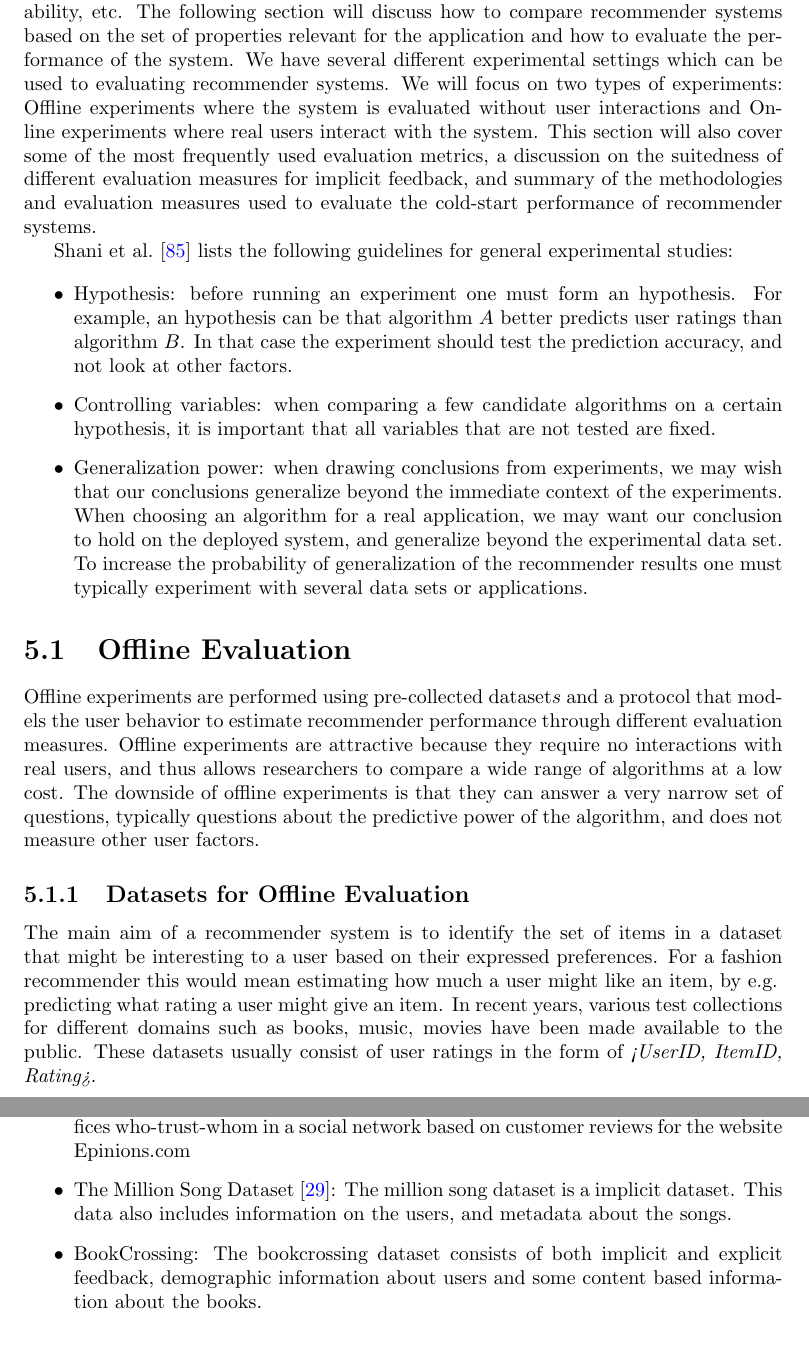
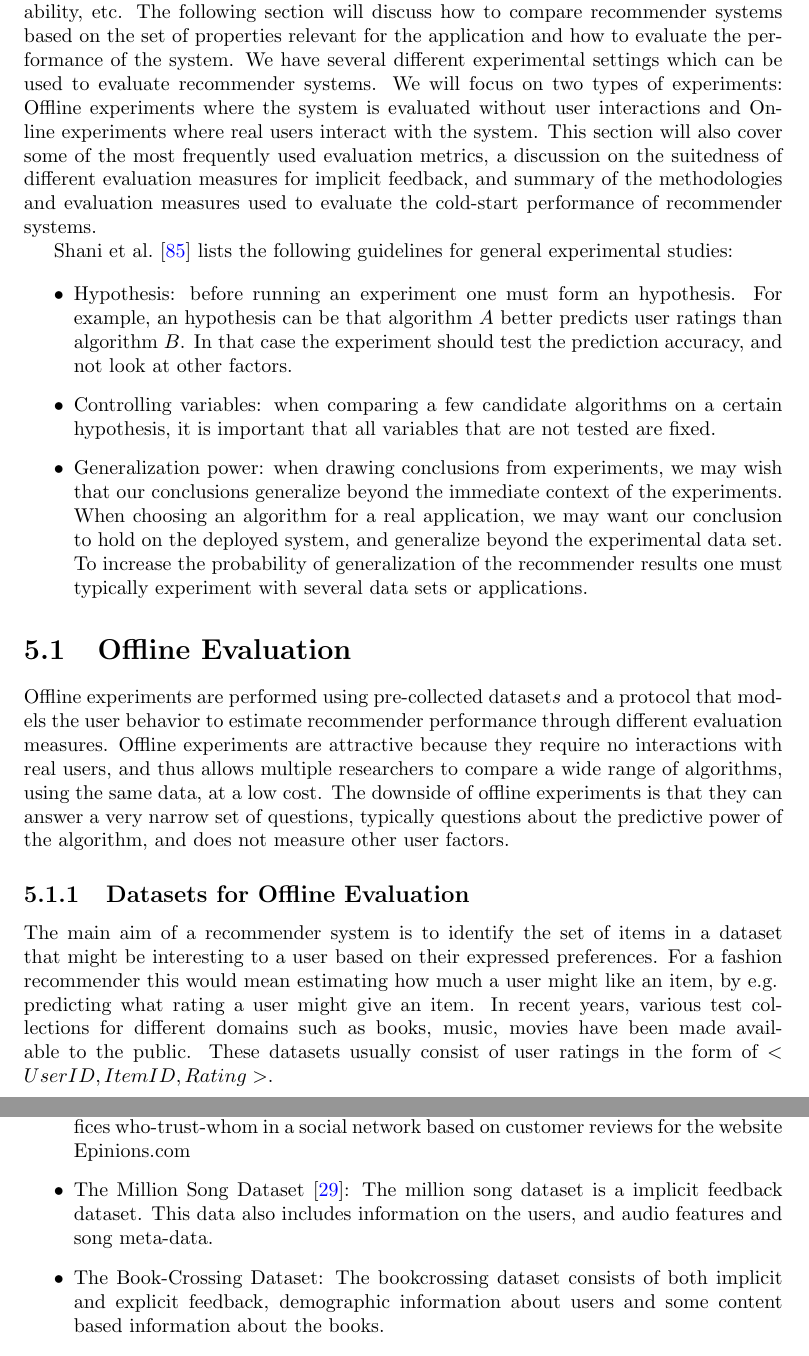
Before and after one commit to mcmhav/muchBazar, a LaTeX thesis (src/report.tex, which reads src/masterChapters/05-evaluation.tex): two parts of pages 84 and 85 of 133, joined at a grey line, cut so that both start at the same text. Compiled offline with pdfLaTeX.

Commit message:
Fixed typos and errors based on Helges feedback

```diff
--- a/src/masterChapters/05-evaluation.tex
+++ b/src/masterChapters/05-evaluation.tex
@@ -26,7 +26,7 @@ the application. Recommender systems have a variety of properties such as
 accuracy, robustness, scalability, etc. The following section will discuss how
 to compare recommender systems based on the set of properties  relevant for the
 application and how to evaluate the performance of the system. We have several
-different experimental settings which can be used to evaluating recommender systems.
+different experimental settings which can be used to evaluate recommender systems.
 We will focus on two types of experiments:
 Offline experiments where the system is evaluated without user interactions and
 Online experiments where real users interact with the system. This section will
@@ -61,8 +61,8 @@ experimental studies:
 Offline experiments are performed using pre-collected dataset\(s\) and a protocol
 that models the user behavior to estimate recommender performance through
 different evaluation measures. Offline experiments are attractive because they
-require no interactions with real users, and thus allows researchers to compare
-a wide range of algorithms at a low cost. The downside of offline experiments
+require no interactions with real users, and thus allows multiple  researchers to compare
+a wide range of algorithms, using the same data, at a low cost. The downside of offline experiments
 is that they can answer a very narrow set of questions, typically questions
 about the predictive power of the algorithm, and does not measure other user
 factors.
@@ -74,7 +74,7 @@ preferences. For a fashion recommender this would mean estimating how much a
 user might like an item, by e.g.\\ predicting what rating a user might give an
 item. In recent years, various test collections for different domains such as
 books, music, movies have been made available to the public. These datasets
-usually consist of user ratings in the form of \emph{<UserID, ItemID, Rating>}.
+usually consist of user ratings in the form of $<UserID, ItemID, Rating>$.
 
 In recent years more or more datasets have been made available which contains
 additional information such as demographic information about the users,
@@ -94,10 +94,10 @@ popular datasets containing additional information:
 	customer reviews for the website Epinions.com
 
 \item The Million Song Dataset~\cite{Bertin-Mahieux2011}: The million song
-	dataset is a implicit dataset. This data also includes information on the users,
-	and metadata about the songs.
+	dataset is a implicit feedback dataset. This data also includes information on the users,
+	and audio features and song meta-data.
 
-\item BookCrossing: The bookcrossing dataset consists of both implicit and explicit feedback,
+\item The Book-Crossing Dataset: The bookcrossing dataset consists of both implicit and explicit feedback,
 	demographic information about users and some content based information about the books.
 \end{itemize}
 
```
Also changed, not shown: src/masterChapters/01-introduction.tex (+3 -5 lines), src/masterChapters/02-stateOfTheArt/02-system-cold-start-handling.tex (+2 -2 lines), src/masterChapters/06-implementation/04-experimental-plan.tex (+4 -5 lines), src/masterChapters/08-conclusion.tex (+9 -3 lines).
